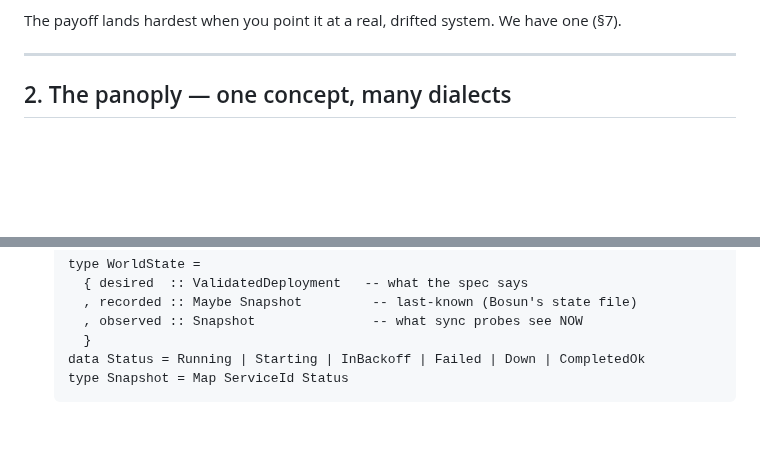
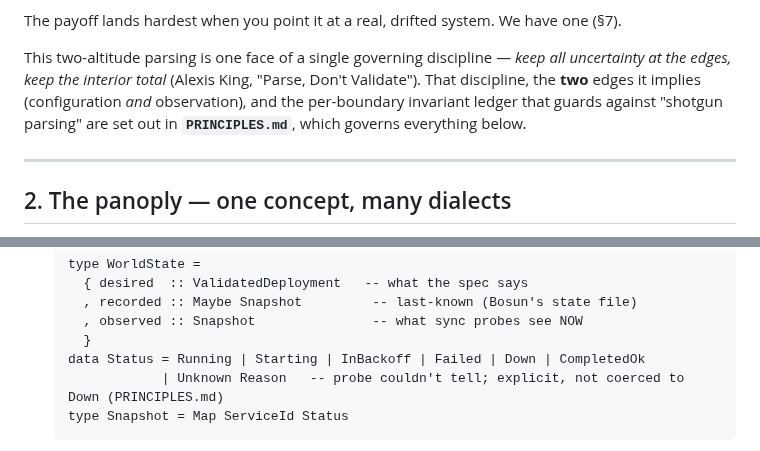
Before and after one commit to afcondon/bosun, a Markdown page: docs/DESIGN.md, 2 parts joined by grey strips. Rendered like a GitHub page; blank space fills up the shorter version.

````diff
--- a/docs/DESIGN.md
+++ b/docs/DESIGN.md
@@ -60,6 +60,13 @@ This is **"parse, don't validate" at two altitudes**:
 
 The payoff lands hardest when you point it at a real, drifted system. We
 have one (§7).
+
+This two-altitude parsing is one face of a single governing discipline —
+*keep all uncertainty at the edges, keep the interior total* (Alexis King,
+"Parse, Don't Validate"). That discipline, the **two** edges it implies
+(configuration *and* observation), and the per-boundary invariant ledger that
+guards against "shotgun parsing" are set out in **`PRINCIPLES.md`**, which
+governs everything below.
 
 ---
 
@@ -397,6 +404,7 @@ apply     :: Plan -> Capabilities -> Result                -- the executor; Go o
     , observed :: Snapshot               -- what sync probes see NOW
     }
   data Status = Running | Starting | InBackoff | Failed | Down | CompletedOk
+              | Unknown Reason   -- probe couldn't tell; explicit, not coerced to Down (PRINCIPLES.md)
   type Snapshot = Map ServiceId Status
   ```
   Diffing only desired-vs-observed can't distinguish *"I changed the config"*
````
Also changed, not shown: docs/PRINCIPLES.md (added, +136 -0 lines).
